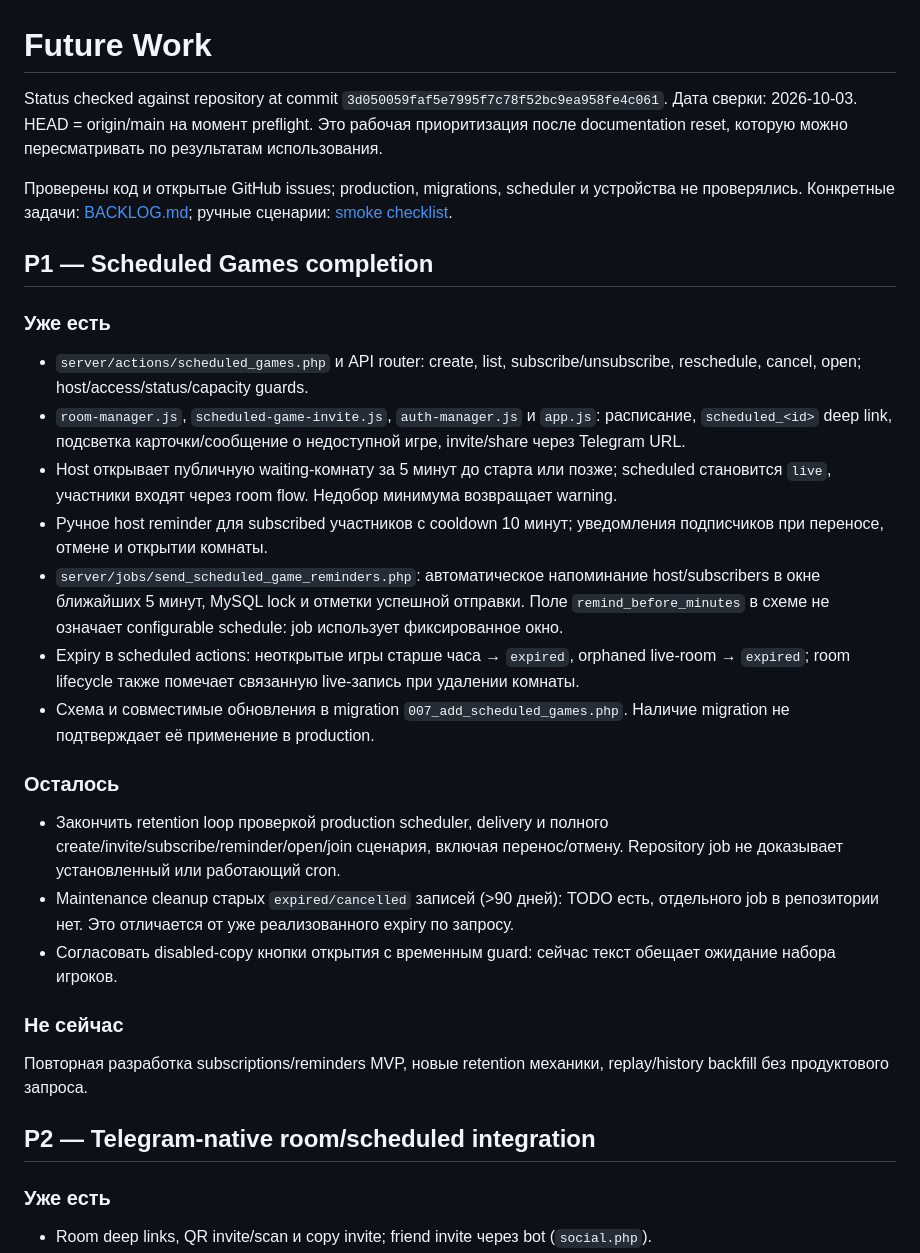
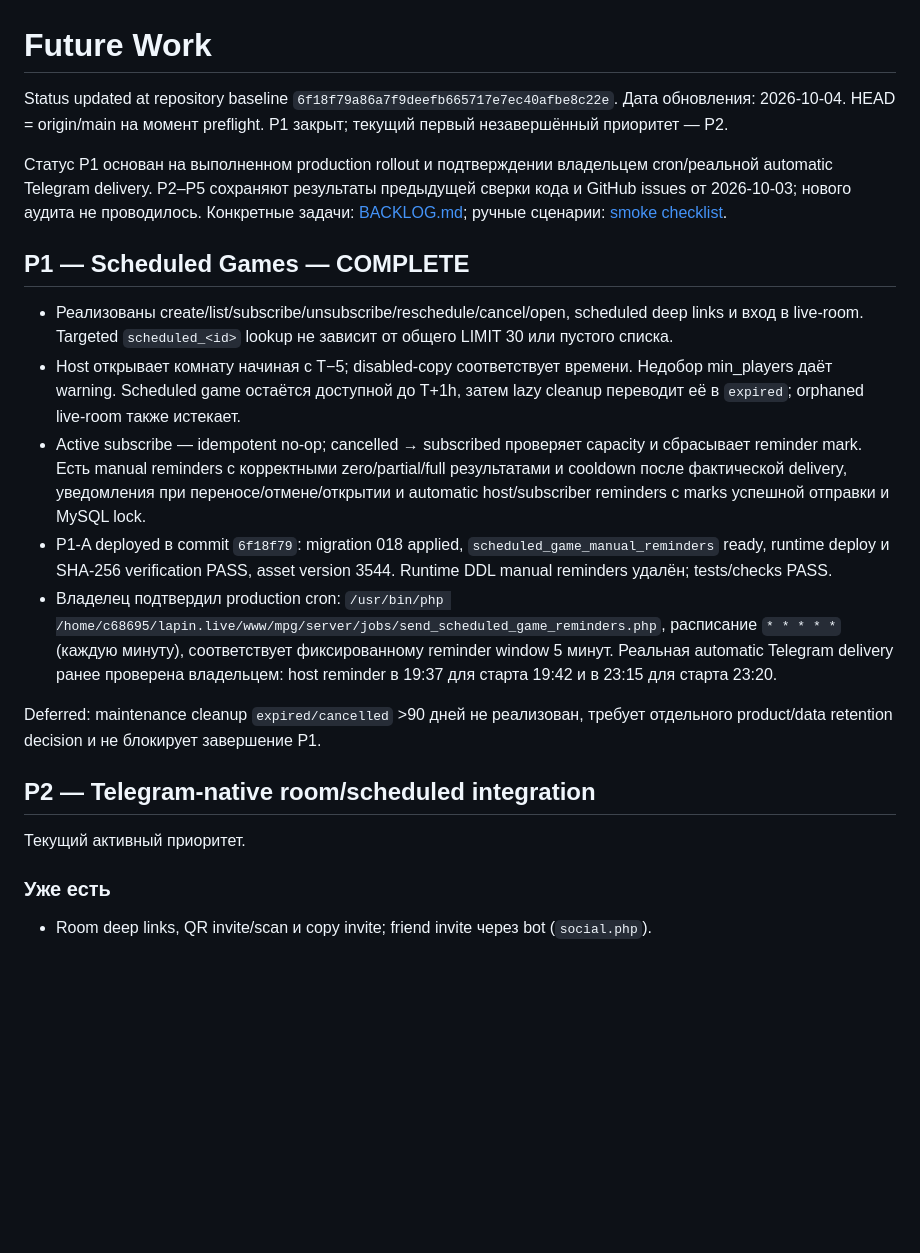
Before and after one commit to AntonioMarreti/party-games, a Markdown page: FUTURE_WORK.md, the part around the change. Drawn GitHub-style; blank space fills up the shorter version.

Commit message:
Mark scheduled games P1 complete

```diff
--- a/FUTURE_WORK.md
+++ b/FUTURE_WORK.md
@@ -1,33 +1,23 @@
 # Future Work
 
-Status checked against repository at commit `3d050059faf5e7995f7c78f52bc9ea958fe4c061`.
-Дата сверки: 2026-10-03. HEAD = origin/main на момент preflight. Это рабочая приоритизация после documentation reset, которую можно пересматривать по результатам использования.
+Status updated at repository baseline `6f18f79a86a7f9deefb665717e7ec40afbe8c22e`.
+Дата обновления: 2026-10-04. HEAD = origin/main на момент preflight. P1 закрыт; текущий первый незавершённый приоритет — P2.
 
-Проверены код и открытые GitHub issues; production, migrations, scheduler и устройства не проверялись. Конкретные задачи: [BACKLOG.md](BACKLOG.md); ручные сценарии: [smoke checklist](docs/testing/smoke-checklist.md).
+Статус P1 основан на выполненном production rollout и подтверждении владельцем cron/реальной automatic Telegram delivery. P2–P5 сохраняют результаты предыдущей сверки кода и GitHub issues от 2026-10-03; нового аудита не проводилось. Конкретные задачи: [BACKLOG.md](BACKLOG.md); ручные сценарии: [smoke checklist](docs/testing/smoke-checklist.md).
 
-## P1 — Scheduled Games completion
+## P1 — Scheduled Games — COMPLETE
 
-### Уже есть
+- Реализованы create/list/subscribe/unsubscribe/reschedule/cancel/open, scheduled deep links и вход в live-room. Targeted `scheduled_<id>` lookup не зависит от общего LIMIT 30 или пустого списка.
+- Host открывает комнату начиная с T−5; disabled-copy соответствует времени. Недобор min_players даёт warning. Scheduled game остаётся доступной до T+1h, затем lazy cleanup переводит её в `expired`; orphaned live-room также истекает.
+- Active subscribe — idempotent no-op; cancelled → subscribed проверяет capacity и сбрасывает reminder mark. Есть manual reminders с корректными zero/partial/full результатами и cooldown после фактической delivery, уведомления при переносе/отмене/открытии и automatic host/subscriber reminders с marks успешной отправки и MySQL lock.
+- P1-A deployed в commit `6f18f79`: migration 018 applied, `scheduled_game_manual_reminders` ready, runtime deploy и SHA-256 verification PASS, asset version 3544. Runtime DDL manual reminders удалён; tests/checks PASS.
+- Владелец подтвердил production cron: `/usr/bin/php /home/c68695/lapin.live/www/mpg/server/jobs/send_scheduled_game_reminders.php`, расписание `* * * * *` (каждую минуту), соответствует фиксированному reminder window 5 минут. Реальная automatic Telegram delivery ранее проверена владельцем: host reminder в 19:37 для старта 19:42 и в 23:15 для старта 23:20.
 
-- `server/actions/scheduled_games.php` и API router: create, list, subscribe/unsubscribe, reschedule, cancel, open; host/access/status/capacity guards.
-- `room-manager.js`, `scheduled-game-invite.js`, `auth-manager.js` и `app.js`: расписание, `scheduled_<id>` deep link, подсветка карточки/сообщение о недоступной игре, invite/share через Telegram URL.
-- Host открывает публичную waiting-комнату за 5 минут до старта или позже; scheduled становится `live`, участники входят через room flow. Недобор минимума возвращает warning.
-- Ручное host reminder для subscribed участников с cooldown 10 минут; уведомления подписчиков при переносе, отмене и открытии комнаты.
-- `server/jobs/send_scheduled_game_reminders.php`: автоматическое напоминание host/subscribers в окне ближайших 5 минут, MySQL lock и отметки успешной отправки. Поле `remind_before_minutes` в схеме не означает configurable schedule: job использует фиксированное окно.
-- Expiry в scheduled actions: неоткрытые игры старше часа → `expired`, orphaned live-room → `expired`; room lifecycle также помечает связанную live-запись при удалении комнаты.
-- Схема и совместимые обновления в migration `007_add_scheduled_games.php`. Наличие migration не подтверждает её применение в production.
-
-### Осталось
-
-- Закончить retention loop проверкой production scheduler, delivery и полного create/invite/subscribe/reminder/open/join сценария, включая перенос/отмену. Repository job не доказывает установленный или работающий cron.
-- Maintenance cleanup старых `expired/cancelled` записей (>90 дней): TODO есть, отдельного job в репозитории нет. Это отличается от уже реализованного expiry по запросу.
-- Согласовать disabled-copy кнопки открытия с временным guard: сейчас текст обещает ожидание набора игроков.
-
-### Не сейчас
-
-Повторная разработка subscriptions/reminders MVP, новые retention механики, replay/history backfill без продуктового запроса.
+Deferred: maintenance cleanup `expired/cancelled` >90 дней не реализован, требует отдельного product/data retention decision и не блокирует завершение P1.
 
 ## P2 — Telegram-native room/scheduled integration
+
+Текущий активный приоритет.
 
 ### Уже есть
 
```
Also changed, not shown: BACKLOG.md (+5 -7 lines).
